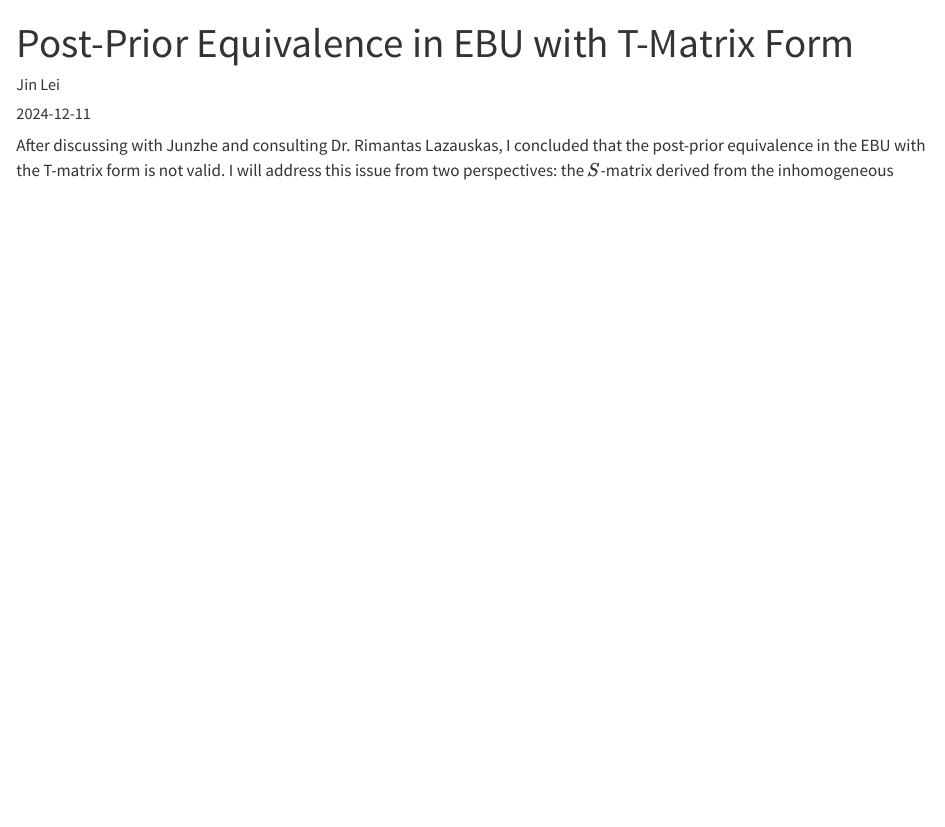
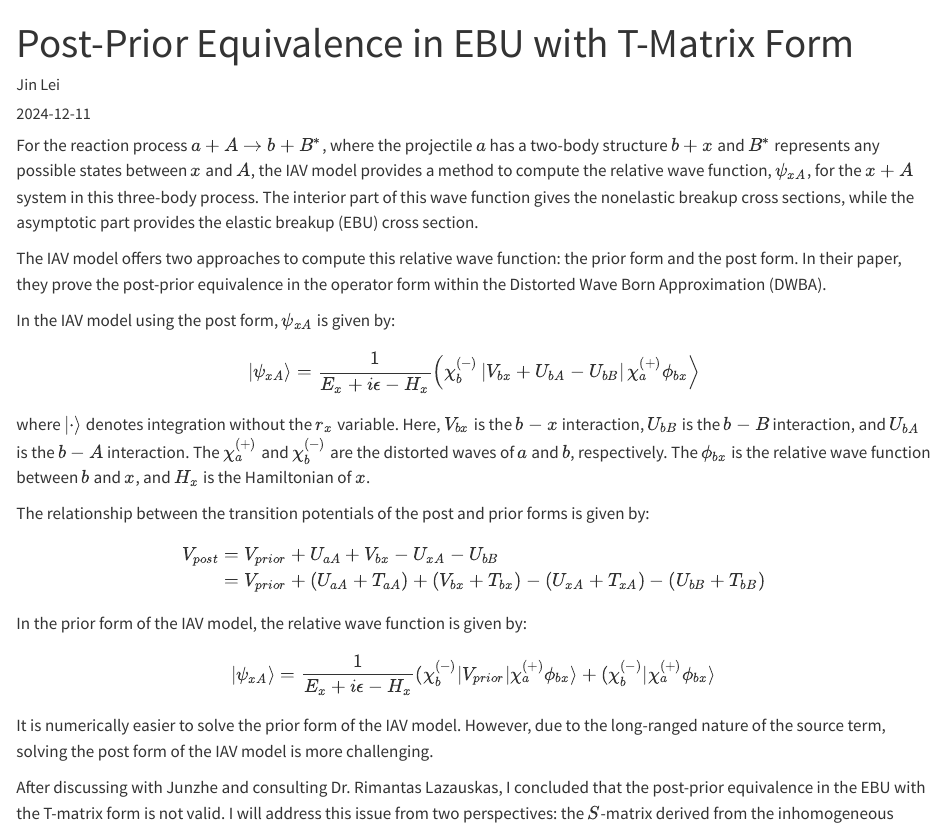
Before and after one commit to jinleiphys/-, a Quarto document (posts/post_prior/index.qmd): the page in a window 1100 px wide, from its top. Rendered offline with R 4.5, knitr and Pandoc in place of Quarto, with nearby package versions.

Commit message:
add new notes

```diff
--- a/posts/post_prior/index.qmd
+++ b/posts/post_prior/index.qmd
@@ -6,10 +6,36 @@ title: "Post-Prior Equivalence in EBU with T-Matrix Form"
 author: "Jin Lei"
 date: "2024-12-11"
 ---
+For the reaction process $a + A \to b + B^*$, where the projectile $a$ has a two-body structure $b + x$ and $B^*$ represents any possible states between $x$ and $A$, the IAV model provides a method to compute the relative wave function, $\psi_{xA}$, for the $x + A$ system in this three-body process. The interior part of this wave function gives the nonelastic breakup cross sections, while the asymptotic part provides the elastic breakup (EBU) cross section.
+
+The IAV model offers two approaches to compute this relative wave function: the prior form and the post form. In their paper, they prove the post-prior equivalence in the operator form within the Distorted Wave Born Approximation (DWBA).
+
+In the IAV model using the post form, $\psi_{xA}$ is given by:
+$$
+| \psi_{xA}  \rangle = \frac{1}{E_x + i\epsilon - H_x} \left( \chi_b^{(-)} \left| V_{bx} + U_{bA} - U_{bB} \right| \chi_a^{(+)} \phi_{bx} \right\rangle
+$$
+where $| \cdot \rangle$ denotes integration without the $r_x$ variable. Here, $V_{bx}$ is the $b-x$ interaction, $U_{bB}$ is the $b-B$ interaction, and $U_{bA}$ is the $b-A$ interaction. The $\chi_a^{(+)}$ and $\chi_b^{(-)}$ are the distorted waves of $a$ and $b$, respectively. The $\phi_{bx}$ is the relative wave function between $b$ and $x$, and $H_x$ is the Hamiltonian of $x$.
+
+The relationship between the transition potentials of the post and prior forms is given by:
+$$
+\begin{aligned}
+V_{post} & = V_{prior} + U_{aA} + V_{bx} - U_{xA} - U_{bB} \\
+& = V_{prior} + (U_{aA} + T_{aA}) + (V_{bx} + T_{bx}) - (U_{xA} + T_{xA}) - (U_{bB} + T_{bB})
+\end{aligned}
+$$
+
+In the prior form of the IAV model, the relative wave function is given by:
+$$
+\begin{aligned}
+| \psi_{xA}  \rangle = \frac{1}{E_x + i\epsilon - H_x} ( \chi_b^{(-)}| V_{prior} | \chi_a^{(+)} \phi_{bx} \rangle + ( \chi_b^{(-)}| \chi_a^{(+)} \phi_{bx} \rangle
+\end{aligned}
+$$
+It is numerically easier to solve the prior form of the IAV model. However, due to the long-ranged nature of the source term, solving the post form of the IAV model is more challenging.
+
+
 After discussing with Junzhe and consulting Dr. Rimantas Lazauskas, I concluded that the post-prior equivalence in the EBU with the T-matrix form is not valid. I will address this issue from two perspectives: the $S$-matrix derived from the inhomogeneous equations and the T-matrix form.
 
 ## $S$-matrix from Inhomogeneous Equations
-
 The key equation of the IAV model is given by:
 $$
 [E_x - T_x - U_x] \psi^{(+)}_x(\vec{r}_x) = \rho(\vec{r}_x)
```
Also changed, not shown: docs/search.json, 2 other files.
